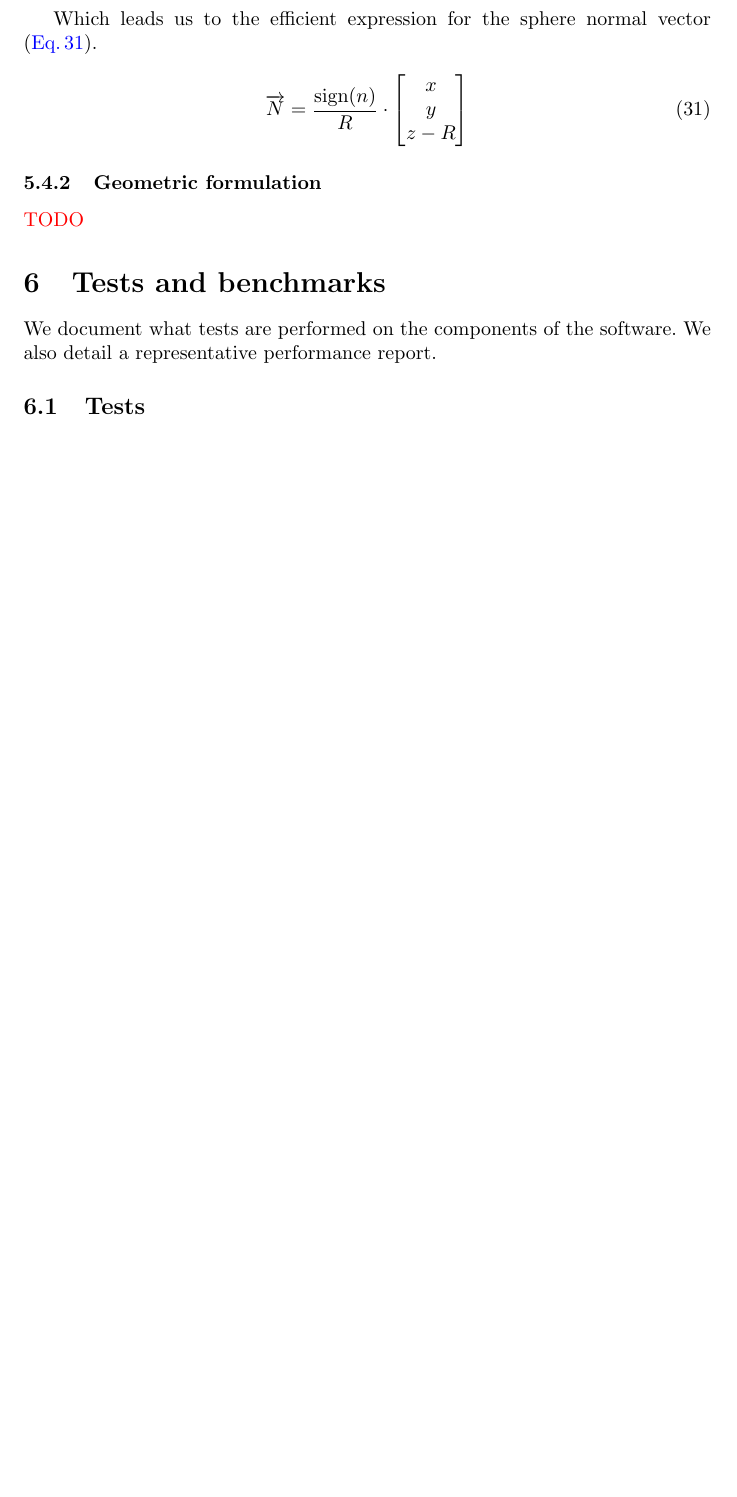
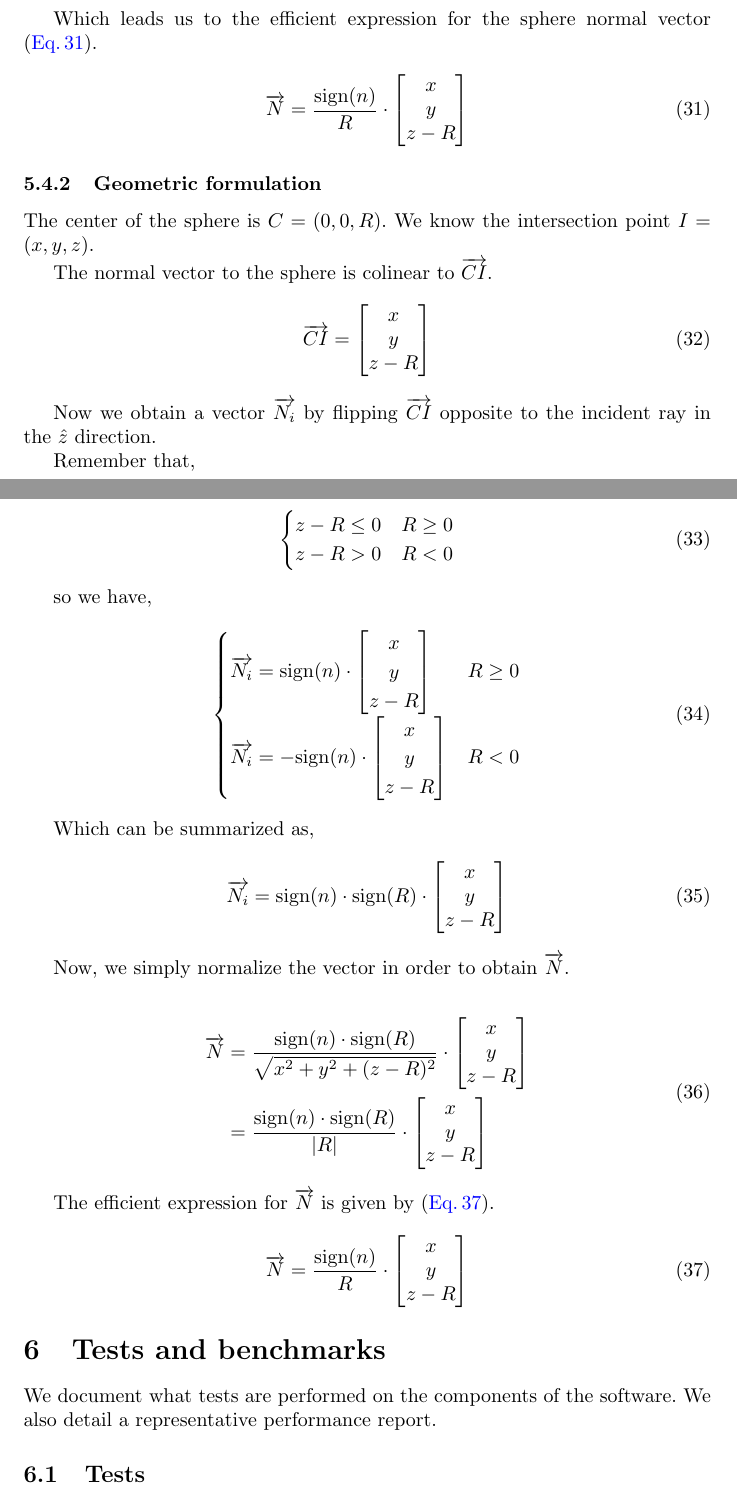
Before and after one commit to thomashoullier/robintrace, a LaTeX paper (doc/main.tex, which reads doc/sections/justification.tex): part of page 17 of 20 before the commit and two parts of pages 17 and 18 of 21 after it, the two joined at a grey line, cut so that both start at the same text, the shorter picture padded with empty space. Compiled offline with pdfLaTeX.

Commit message:
geometrical derivation of the sphere normal formula

```diff
--- a/doc/sections/justification.tex
+++ b/doc/sections/justification.tex
@@ -399,5 +399,55 @@ x \\ y \\ z - R
 \end{equation}
 
 \subsubsection{Geometric formulation}
+The center of the sphere is $C = (0, 0, R)$. We know the intersection point
+$I = (x, y, z)$.
 
-\textcolor{red}{TODO}
+The normal vector to the sphere is colinear to $\overrightarrow{CI}$.
+
+\begin{equation}
+\overrightarrow{CI} = \begin{bmatrix} x \\ y \\ z - R \end{bmatrix}
+\end{equation}
+
+Now we obtain a vector $\overrightarrow{N_i}$ by flipping $\overrightarrow{CI}$
+opposite to the incident ray in the $\hat{z}$ direction.
+
+Remember that,
+
+\begin{equation} \begin{cases}
+z - R \leq 0 & R \geq 0 \\
+z - R > 0 & R < 0
+\end{cases} \end{equation}
+
+so we have,
+
+\begin{equation} \begin{cases}
+\overrightarrow{N_i} = \textrm{sign}(n) \cdot
+\begin{bmatrix} x \\ y \\ z - R \end{bmatrix} & R \geq 0 \\
+\overrightarrow{N_i} = - \textrm{sign}(n) \cdot
+\begin{bmatrix} x \\ y \\ z - R \end{bmatrix} & R < 0 \\
+\end{cases} \end{equation}
+
+Which can be summarized as,
+
+\begin{equation}
+\overrightarrow{N_i} = \textrm{sign}(n) \cdot \textrm{sign}(R) \cdot
+\begin{bmatrix} x \\ y \\ z - R \end{bmatrix}
+\end{equation}
+
+Now, we simply normalize the vector in order to obtain $\overrightarrow{N}$.
+
+\begin{equation} \begin{split}
+\overrightarrow{N} &= \frac{\textrm{sign}(n) \cdot \textrm{sign}(R)}
+{\sqrt{x^2 + y^2 + (z-R)^2}} \cdot
+\begin{bmatrix} x \\ y \\ z - R\end{bmatrix} \\
+&= \frac{\textrm{sign}(n) \cdot \textrm{sign}(R)}{\abs{R}} \cdot
+\begin{bmatrix} x \\ y \\ z - R\end{bmatrix}
+\end{split} \end{equation}
+
+The efficient expression for $\overrightarrow{N}$ is given by
+\cref{eq:sphere-normal-geoformula}.
+
+\begin{equation} \label{eq:sphere-normal-geoformula}
+\overrightarrow{N} = \frac{\textrm{sign}(n)}{R} \cdot
+\begin{bmatrix} x \\ y \\ z - R\end{bmatrix}
+\end{equation}
```
